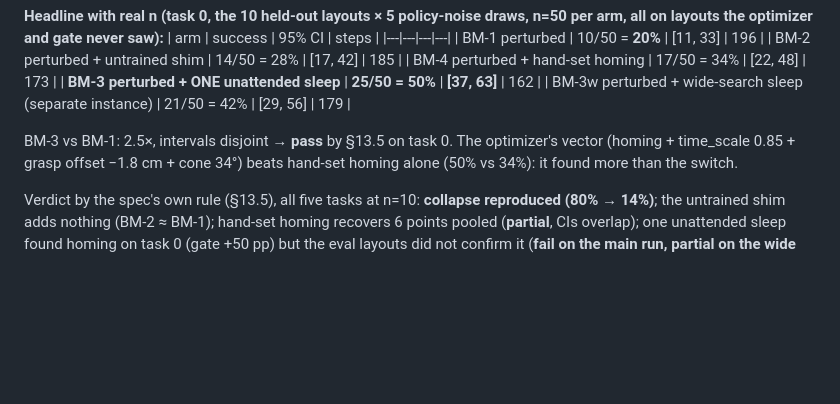
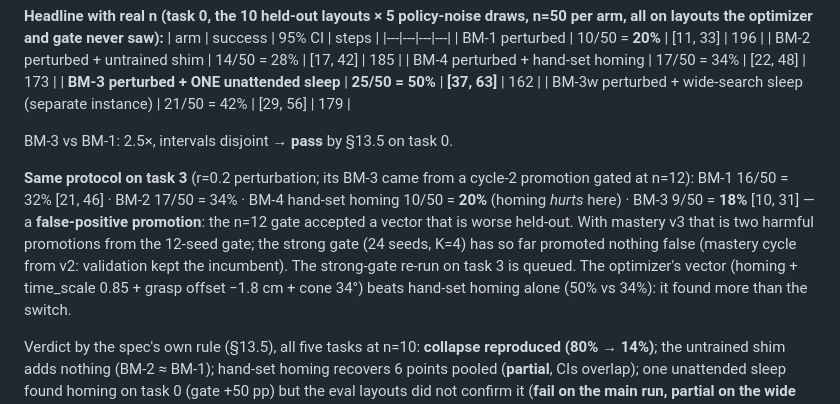
Before and after one commit to mzhao1599/dnhacks26, a Markdown page: docs/RESULTS.md, the part around the change. GitHub-like rendering; blank space fills up the shorter version.

Commit message:
RESULTS: task 3 n=50 — false-positive promotion from the 12-seed gate; strong gate held on mastery

```diff
--- a/docs/RESULTS.md
+++ b/docs/RESULTS.md
@@ -66,7 +66,13 @@ and gate never saw):**
 | **BM-3 perturbed + ONE unattended sleep** | **25/50 = 50%** | **[37, 63]** | 162 |
 | BM-3w perturbed + wide-search sleep (separate instance) | 21/50 = 42% | [29, 56] | 179 |
 
-BM-3 vs BM-1: 2.5×, intervals disjoint → **pass** by §13.5 on task 0. The optimizer's vector (homing + time_scale 0.85 +
+BM-3 vs BM-1: 2.5×, intervals disjoint → **pass** by §13.5 on task 0.
+
+**Same protocol on task 3** (r=0.2 perturbation; its BM-3 came from a cycle-2 promotion gated at n=12):
+BM-1 16/50 = 32% [21, 46] · BM-2 17/50 = 34% · BM-4 hand-set homing 10/50 = **20%** (homing *hurts* here) ·
+BM-3 9/50 = **18%** [10, 31] — a **false-positive promotion**: the n=12 gate accepted a vector that is worse held-out.
+With mastery v3 that is two harmful promotions from the 12-seed gate; the strong gate (24 seeds, K=4) has so far
+promoted nothing false (mastery cycle from v2: validation kept the incumbent). The strong-gate re-run on task 3 is queued. The optimizer's vector (homing + time_scale 0.85 +
 grasp offset −1.8 cm + cone 34°) beats hand-set homing alone (50% vs 34%): it found more than the switch.
 
 Verdict by the spec's own rule (§13.5), all five tasks at n=10: **collapse reproduced (80% → 14%)**; the untrained shim adds nothing
```
